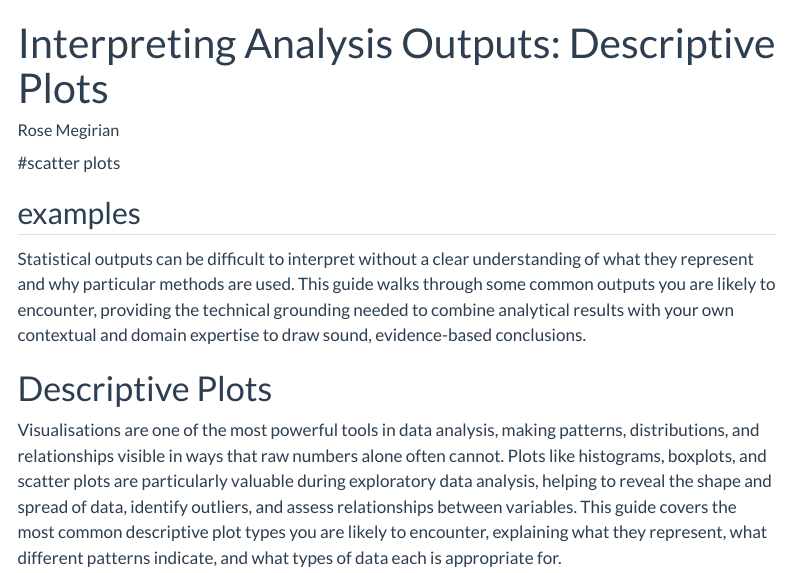
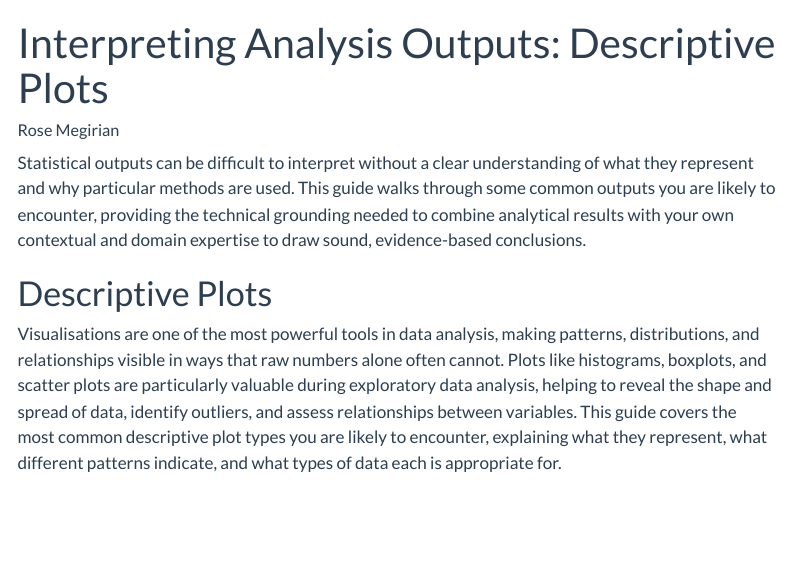
Before and after one commit to rmegirian/R___Studio, a Quarto document (guides/interpreting-outputs/interpreting_analysis_outputs.qmd): the page in a window 1100 px wide, from its top. Rendered offline with R 4.5, knitr and Pandoc in place of Quarto, with nearby package versions; the code chunks are not run, so their results and figures are left out; menus at the side of the page are left out.

Commit message:
removed unwanted headings

````diff
--- a/guides/interpreting-outputs/interpreting_analysis_outputs.qmd
+++ b/guides/interpreting-outputs/interpreting_analysis_outputs.qmd
@@ -382,7 +382,6 @@ eda_boxplot_groups <- ggplot(box_data, aes(x = group, y = value, fill = group))
          axis.text = element_text(size = 25)
     )
 ```
-#scatter plots
 
 ```{r}
 #| label: data-scatter
@@ -408,7 +407,7 @@ group2_data <- data.frame(x = rnorm(50, mean = 20, sd = 5),
 two_groups_data <- rbind(data.frame(Group = 'Group 1', group1_data),
                           data.frame(Group = 'Group 2', group2_data))
 ```
-## examples
+
 ```{r}
 #| label: scatter-example-plots
 #| echo: false
````
